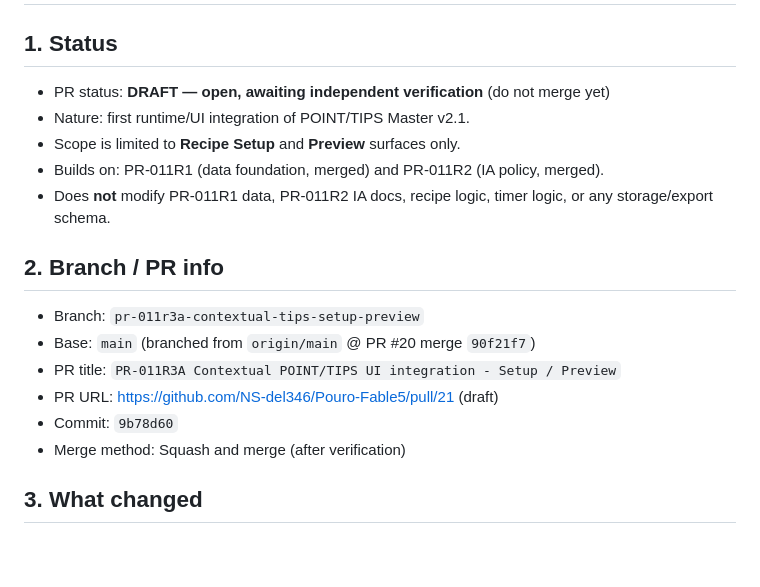
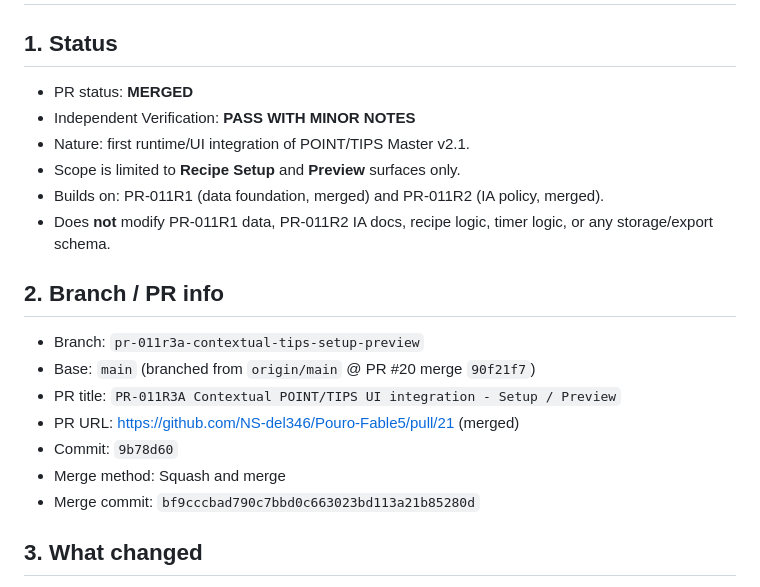
Before and after one commit to NS-del346/Pouro-Fable5, a Markdown page: docs/design/PR-011R3A_MEMORY_HANDOFF.md, the part around the change. Drawn GitHub-style; blank space fills up the shorter version.

Commit message:
docs: update PR-011R3A post-merge handoff (#22)
Co-authored-by: Claude Opus 4.8 <noreply@anthropic.com>

```diff
--- a/docs/design/PR-011R3A_MEMORY_HANDOFF.md
+++ b/docs/design/PR-011R3A_MEMORY_HANDOFF.md
@@ -2,7 +2,8 @@
 
 ## 1. Status
 
-- PR status: **DRAFT — open, awaiting independent verification** (do not merge yet)
+- PR status: **MERGED**
+- Independent Verification: **PASS WITH MINOR NOTES**
 - Nature: first runtime/UI integration of POINT/TIPS Master v2.1.
 - Scope is limited to **Recipe Setup** and **Preview** surfaces only.
 - Builds on: PR-011R1 (data foundation, merged) and PR-011R2 (IA policy, merged).
@@ -14,9 +15,10 @@
 - Branch: `pr-011r3a-contextual-tips-setup-preview`
 - Base: `main` (branched from `origin/main` @ PR #20 merge `90f21f7`)
 - PR title: `PR-011R3A Contextual POINT/TIPS UI integration - Setup / Preview`
-- PR URL: https://github.com/NS-del346/Pouro-Fable5/pull/21 (draft)
+- PR URL: https://github.com/NS-del346/Pouro-Fable5/pull/21 (merged)
 - Commit: `9b78d60`
-- Merge method: Squash and merge (after verification)
+- Merge method: Squash and merge
+- Merge commit: `bf9cccbad790c7bbd0c663023bd113a21b85280d`
 
 ## 3. What changed
 
```
